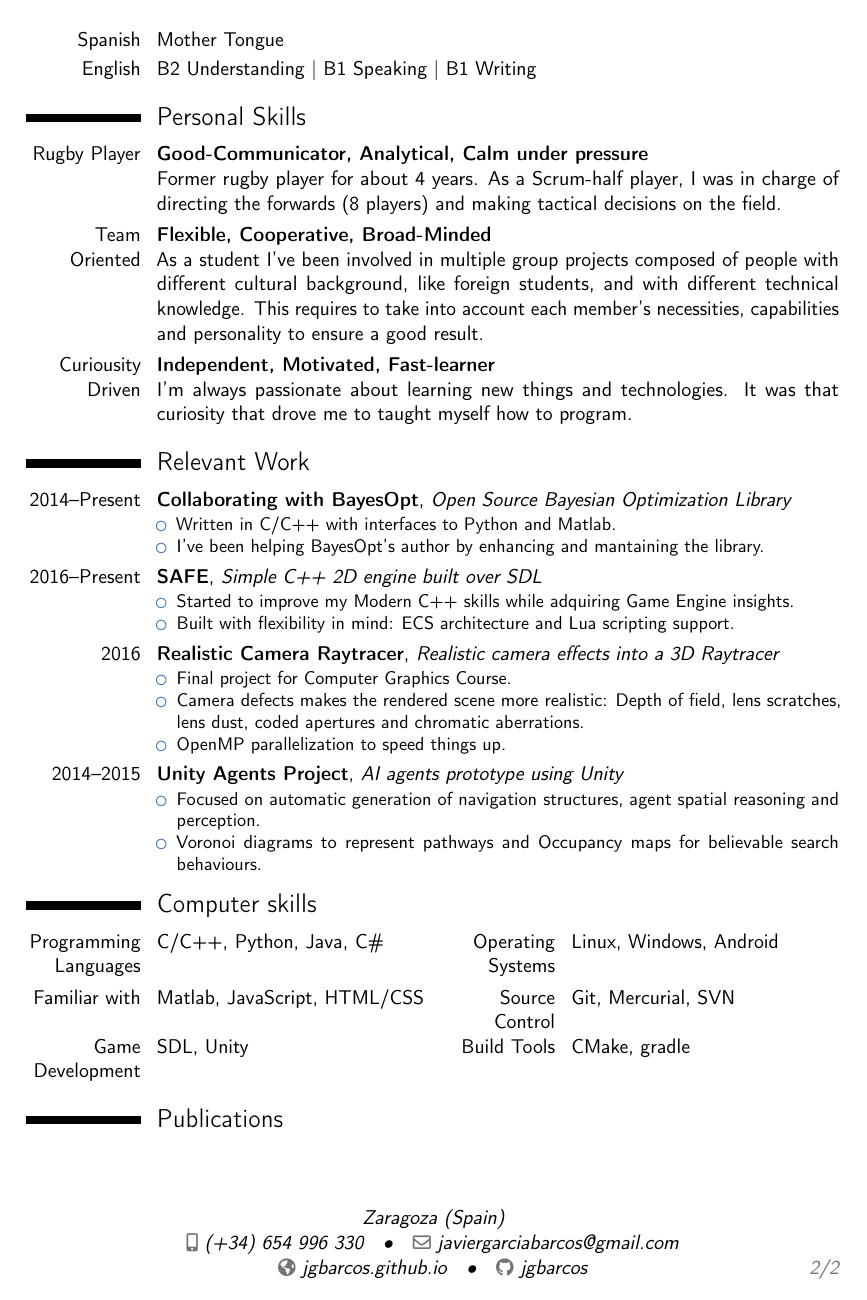
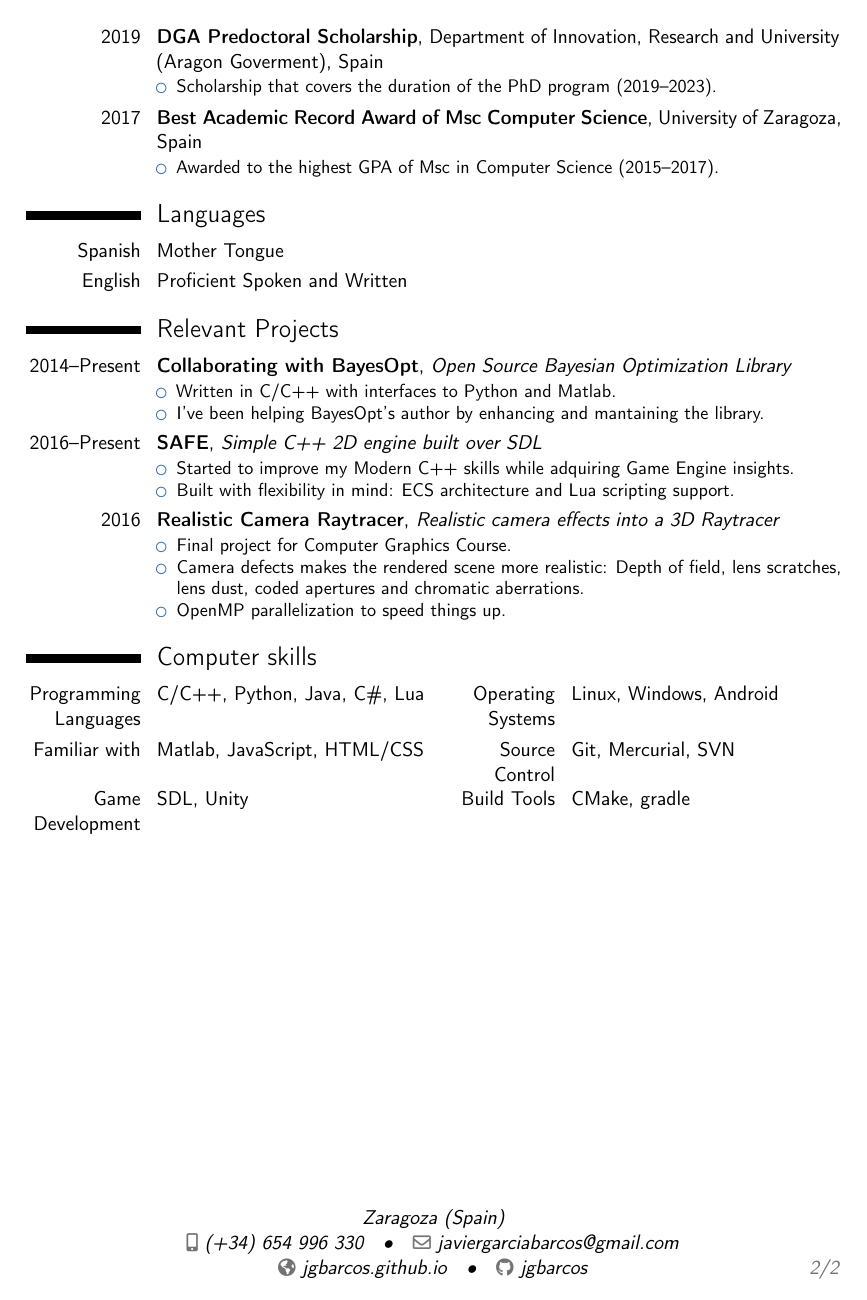
Before and after one commit to jgbarcos/resume, a LaTeX CV (cv.tex): page 2 of 2. Compiled offline with pdfLaTeX.

Commit message:
Updated the resume

```diff
--- a/cv.tex
+++ b/cv.tex
@@ -23,7 +23,7 @@
 
 % personal data
 \name{Javier}{García Barcos}
-\title{Experience and Qualifications}                               % optional, remove / comment the line if not wanted
+\title{Experience \& Qualifications}                               % optional, remove / comment the line if not wanted
 \address{Zaragoza (Spain)}% optional, remove / comment the line if not wanted; the "postcode city" and "country" arguments can be omitted or provided empty
 \phone[mobile]{(+34) 654 996 330}                   % optional, remove / comment the line if not wanted; the optional "type" of the phone can be "mobile" (default), "fixed" or "fax"
 \email{javiergarciabarcos@gmail.com}                               % optional, remove / comment the line if not wanted
@@ -56,2 +56,3 @@
 
 	\section{Education}
+	\cventry{2019--Present}{PhD Student in Computer Science}{}{University of Zaragoza}{Spain}{
@@ -83,3 +62,6 @@
 		\end{itemize}
 	}
 
+	\cventry{2015--2017}{Master's Degree in Computer Science}{}{University of Zaragoza}{Spain}{
+		\begin{itemize}
+			\item Best Academic Record Award (2017)
@@ -86 +71,2 @@
 
+	\cventry{2011--2015}{Bachelor's Degree in Computer Science}{}{University of Zaragoza}{Spain}{
@@ -96,16 +116,27 @@
+	\cventry{2019}{DGA Predoctoral Scholarship}{}{Department of Innovation, Research and University (Aragon Goverment)}{Spain}{
+		\begin{itemize}
+			\item Scholarship that covers the duration of the PhD program (2019--2023).
+		\end{itemize}
+	}
+	\cventry{2017}{Best Academic Record Award of Msc Computer Science}{}{University of Zaragoza}{Spain}{
+		\begin{itemize}
+			\item Awarded to the highest GPA of Msc in Computer Science (2015--2017).
+		\end{itemize}
+	}
+
 	\section{Languages}
 	\cvitemwithcomment{Spanish}{Mother Tongue}{}
-	\cvitemwithcomment{English}{B2 Understanding | B1 Speaking | B1 Writing}{}
+	\cvitemwithcomment{English}{Proficient Spoken and Written}{}
 
-	\section{Personal Skills}
-	\cvitem{Rugby Player}{\textbf{Good-Communicator, Analytical, Calm under pressure } \newline
-		Former rugby player for about 4 years. As a Scrum-half player, I was in charge of directing the forwards (8 players) and making tactical decisions on the field.}
-	\cvitem{Team Oriented}{\textbf{Flexible, Cooperative, Broad-Minded} \newline
-		As a student I've been involved in multiple group projects composed of people with different cultural background, like foreign students, and with different technical knowledge. This requires to take into account each member's necessities, capabilities and personality to ensure a good result.}
-	\cvitem{Curiousity Driven}{\textbf{Independent, Motivated, Fast-learner} \newline
-		I'm always passionate about learning new things and technologies. It was that curiosity that drove me to taught myself how to program. }
+%	\section{Personal Skills}
+%	\cvitem{Rugby Player}{\textbf{Good-Communicator, Analytical, Calm under pressure } \newline
+%		Former rugby player for about 4 years. As a Scrum-half player, I was in charge of directing the forwards (8 players) and making tactical decisions on the field.}
+%	\cvitem{Team Oriented}{\textbf{Flexible, Cooperative, Broad-Minded} \newline
+%		As a student I've been involved in multiple group projects composed of people with different cultural background, like foreign students, and with different technical knowledge. This requires to take into account each member's necessities, capabilities and personality to ensure a good result.}
+%	\cvitem{Curiousity Driven}{\textbf{Independent, Motivated, Fast-learner} \newline
+%		I'm always passionate about learning new things and technologies. It was that curiosity that drove me to taught myself how to program. }
 
-	\section{Relevant Work}
+	\section{Relevant Projects}
 	\cventry{2014--Present}{Collaborating with BayesOpt}{Open Source Bayesian Optimization Library}{}{}{
 		\begin{itemize}
 			\item Written in C/C++ with interfaces to Python and Matlab.
@@ -125,15 +156,15 @@
 			\item OpenMP parallelization to speed things up.
 		\end{itemize}
 	}
-	\cventry{2014--2015}{Unity Agents Project}{AI agents prototype using Unity}{}{}{
-		\begin{itemize}
-			\item Focused on automatic generation of navigation structures, agent spatial reasoning and perception.
-			\item Voronoi diagrams to represent pathways and Occupancy maps for believable search behaviours.
-		\end{itemize}
-	}
+%	\cventry{2014--2015}{Unity Agents Project}{AI agents prototype using Unity}{}{}{
+%		\begin{itemize}
+%			\item Focused on automatic generation of navigation structures, agent spatial reasoning and perception.
+%			\item Voronoi diagrams to represent pathways and Occupancy maps for believable search behaviours.
+%		\end{itemize}
+%	}
 
 	\section{Computer skills}
-	\cvdoubleitem{Programming Languages}{C/C++, Python, Java, C\#}{Operating Systems}{Linux, Windows, Android}
+	\cvdoubleitem{Programming Languages}{C/C++, Python, Java, C\#, Lua}{Operating Systems}{Linux, Windows, Android}
 	\cvdoubleitem{Familiar with}{Matlab, JavaScript, HTML/CSS}{Source Control}{Git, Mercurial, SVN}
 	\cvdoubleitem{Game Development}{SDL, Unity}{Build Tools}{CMake, gradle}
 
@@ -150,7 +181,7 @@
 	%  to redefine the heading string ("Publications"): \renewcommand{\refname}{Articles}
 	\nocite{*}
 	\bibliographystyle{plain}
-	\bibliography{publications}                        % 'publications' is the name of a BibTeX file
+	% \bibliography{publications}                        % 'publications' is the name of a BibTeX file
 
 	% Publications from a BibTeX file using the multibib package
 	%\section{Publications}
```
Also changed, not shown: cv.pdf, cv.tex (81 more changed lines).
